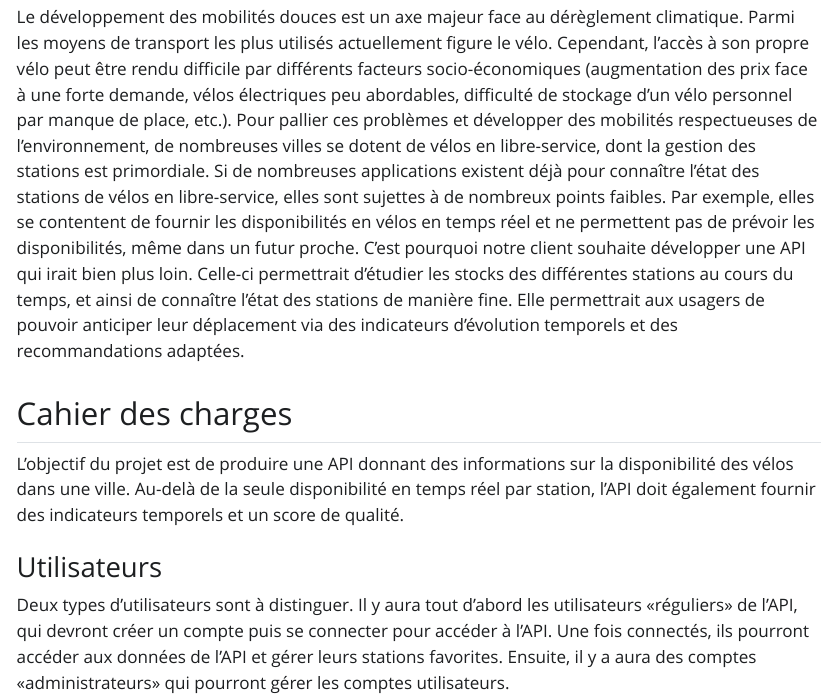
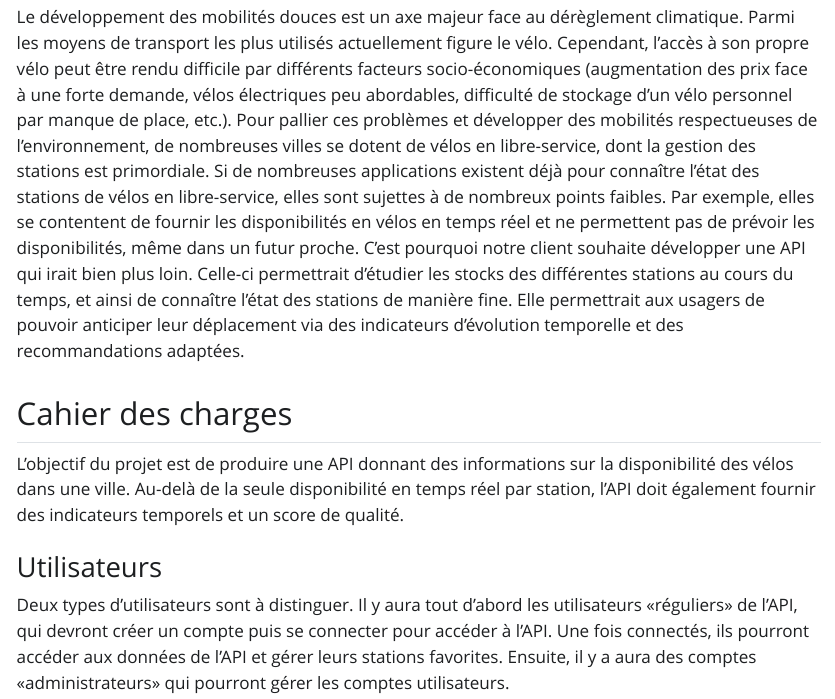
Before and after one commit to Eddboy-ensai/ensai-it-project-2a-team14, a Quarto document (doc/rapport_analyse/rapport_analyse.qmd): the page in a window 1100 px wide, from 150 px down. The pictures show the output file doc/rapport_analyse/rapport_analyse.html that the author committed with the source, opened offline; Quarto's library style sheets are replaced by a plain one without menus.

Commit message:
orthographe

```diff
--- a/doc/rapport_analyse/rapport_analyse.qmd
+++ b/doc/rapport_analyse/rapport_analyse.qmd
@@ -31,7 +31,7 @@ format:
 
 ## Introduction
 
-Le développement des mobilités douces est un axe majeur face au dérèglement climatique. Parmi les moyens de transport les plus utilisés actuellement figure le vélo. Cependant, l'accès à son propre vélo peut être rendu difficile par différents facteurs socio-économiques (augmentation des prix face à une forte demande, vélos électriques peu abordables, difficulté de stockage d'un vélo personnel par manque de place, etc.). Pour pallier ces problèmes et développer des mobilités respectueuses de l'environnement, de nombreuses villes se dotent de vélos en libre-service, dont la gestion des stations est primordiale. Si de nombreuses applications existent déjà pour connaître l'état des stations de vélos en libre-service, elles sont sujettes à de nombreux points faibles. Par exemple, elles se contentent de fournir les disponibilités en vélos en temps réel et ne permettent pas de prévoir les disponibilités, même dans un futur proche. C'est pourquoi notre client souhaite développer une API qui irait bien plus loin. Celle-ci permettrait d'étudier les stocks des différentes stations au cours du temps, et ainsi de connaître l'état des stations de manière fine. Elle permettrait aux usagers de pouvoir anticiper leur déplacement via des indicateurs d'évolution temporels et des recommandations adaptées.
+Le développement des mobilités douces est un axe majeur face au dérèglement climatique. Parmi les moyens de transport les plus utilisés actuellement figure le vélo. Cependant, l'accès à son propre vélo peut être rendu difficile par différents facteurs socio-économiques (augmentation des prix face à une forte demande, vélos électriques peu abordables, difficulté de stockage d'un vélo personnel par manque de place, etc.). Pour pallier ces problèmes et développer des mobilités respectueuses de l'environnement, de nombreuses villes se dotent de vélos en libre-service, dont la gestion des stations est primordiale. Si de nombreuses applications existent déjà pour connaître l'état des stations de vélos en libre-service, elles sont sujettes à de nombreux points faibles. Par exemple, elles se contentent de fournir les disponibilités en vélos en temps réel et ne permettent pas de prévoir les disponibilités, même dans un futur proche. C'est pourquoi notre client souhaite développer une API qui irait bien plus loin. Celle-ci permettrait d'étudier les stocks des différentes stations au cours du temps, et ainsi de connaître l'état des stations de manière fine. Elle permettrait aux usagers de pouvoir anticiper leur déplacement via des indicateurs d'évolution temporelle et des recommandations adaptées.
 
 {{< pagebreak >}}
 
```
Also changed, not shown: doc/rapport_analyse/rapport_analyse.html, doc/rapport_analyse/rapport_analyse.pdf.
